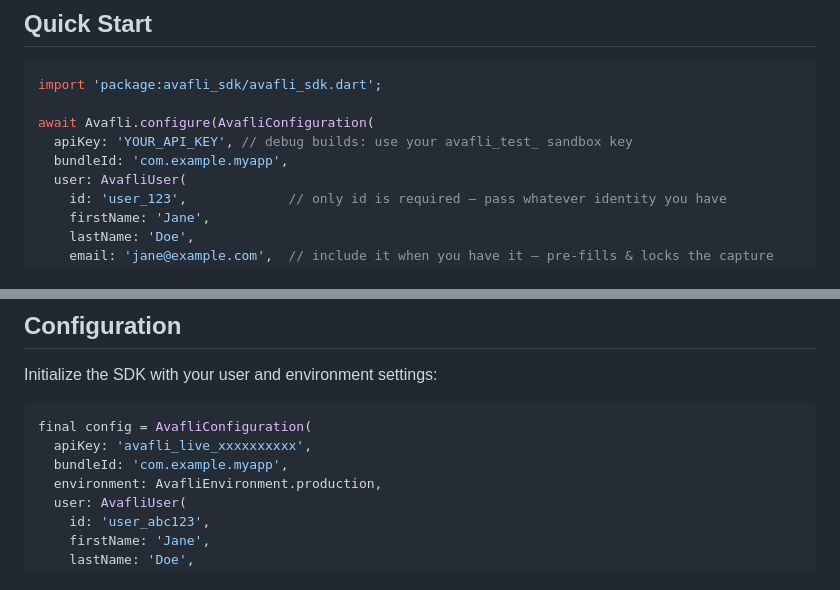
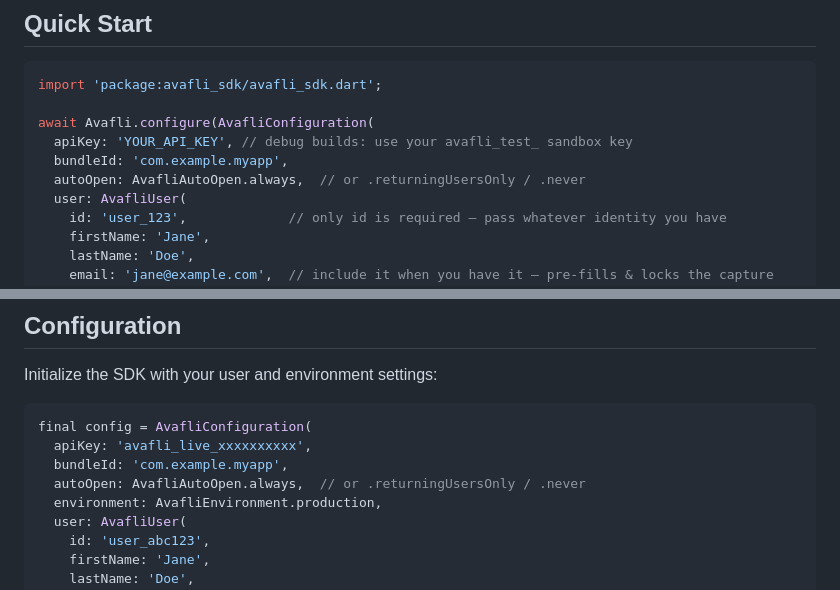
Before and after one commit to AVAFLI/avafli_flutter_sdk, a Markdown page: README.md, 2 parts joined by grey strips. Drawn GitHub-style.

Commit message:
Docs: show autoOpen in every quick-start snippet
Co-Authored-By: Claude Fable 5.1 <noreply@anthropic.com>

```diff
--- a/README.md
+++ b/README.md
@@ -33,6 +33,7 @@ import 'package:avafli_sdk/avafli_sdk.dart';
 await Avafli.configure(AvafliConfiguration(
   apiKey: 'YOUR_API_KEY', // debug builds: use your avafli_test_ sandbox key
   bundleId: 'com.example.myapp',
+  autoOpen: AvafliAutoOpen.always,  // or .returningUsersOnly / .never
   user: AvafliUser(
     id: 'user_123',             // only id is required — pass whatever identity you have
     firstName: 'Jane',
@@ -131,6 +132,7 @@ Initialize the SDK with your user and environment settings:
 final config = AvafliConfiguration(
   apiKey: 'avafli_live_xxxxxxxxxx',
   bundleId: 'com.example.myapp',
+  autoOpen: AvafliAutoOpen.always,  // or .returningUsersOnly / .never
   environment: AvafliEnvironment.production,
   user: AvafliUser(
     id: 'user_abc123',
```
